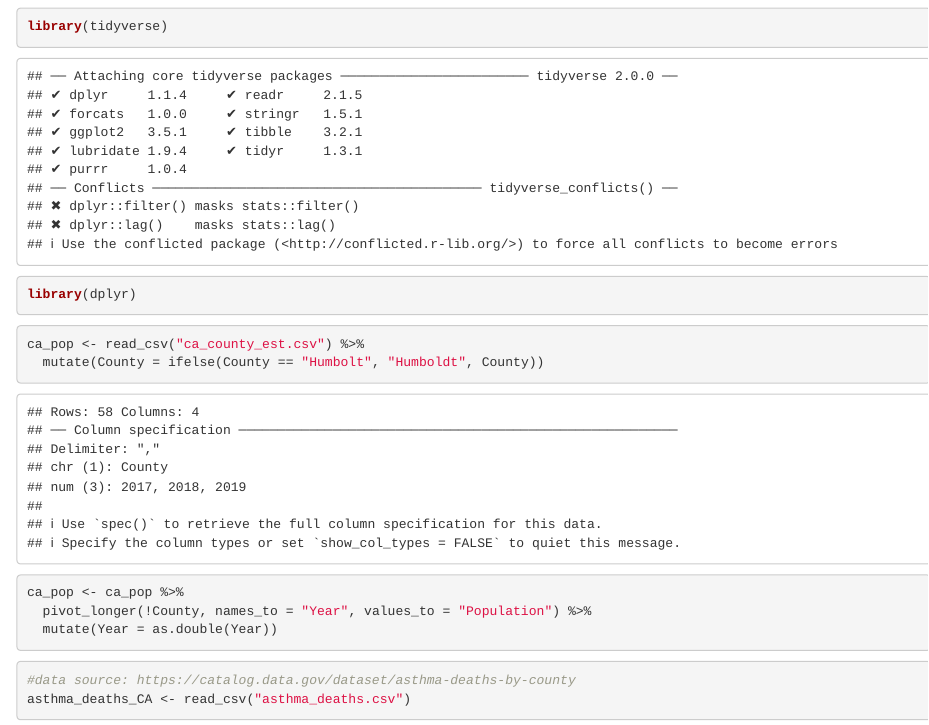
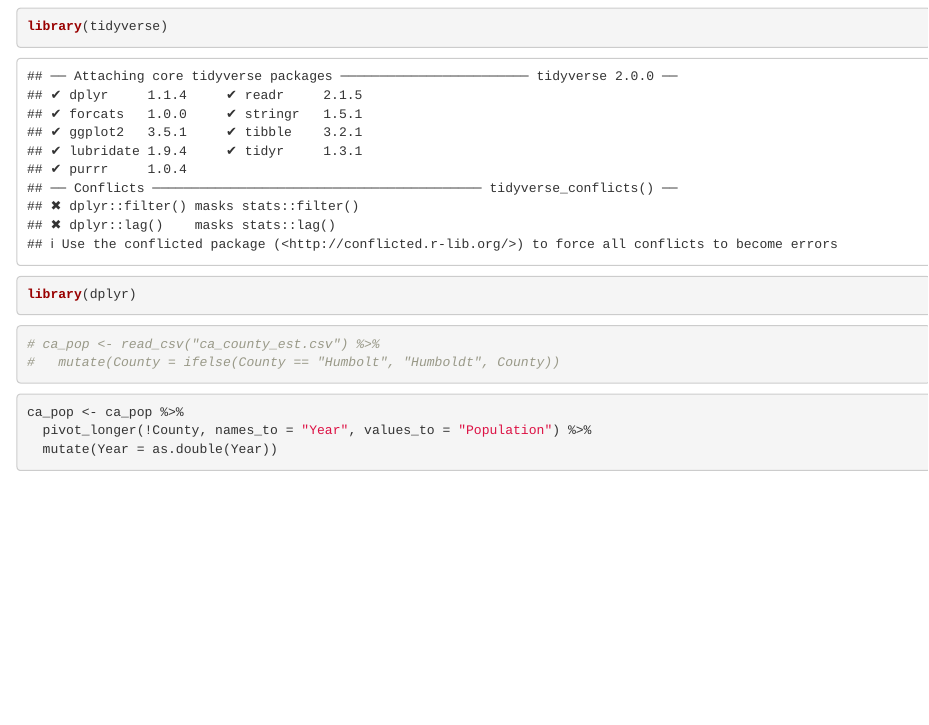
Before and after one commit to yzhong0620/Advanced-Data-Science-Project, an R Markdown document (Data_Cleaning_Mia.Rmd): the page in a window 1100 px wide, from 120 px down. Rendered offline with R 4.5, knitr and Pandoc, with nearby package versions; some code elsewhere in the file could not run offline.

Commit message:
commented out line 17-19

````diff
--- a/Data_Cleaning_Mia.Rmd
+++ b/Data_Cleaning_Mia.Rmd
@@ -14,9 +14,9 @@ library(tidyverse)
 library(dplyr)
 ```
 
-```{r}
-ca_pop <- read_csv("ca_county_est.csv") %>%
-  mutate(County = ifelse(County == "Humbolt", "Humboldt", County))
+```{r, eval=FALSE}
+# ca_pop <- read_csv("ca_county_est.csv") %>%
+#   mutate(County = ifelse(County == "Humbolt", "Humboldt", County))
 ```
 
 ```{r}
````
